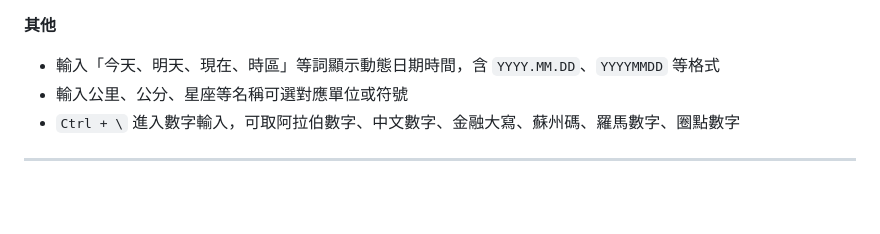
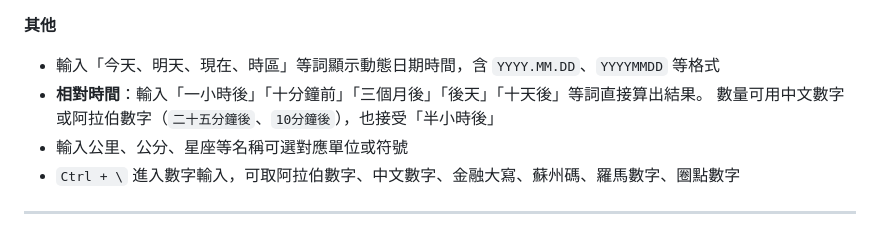
Before and after one commit to houtacheng/rime-bopomo-onion-mixed, a Markdown page: README.md, the part around the change. Rendered like a GitHub page; blank space fills up the shorter version.

```diff
--- a/README.md
+++ b/README.md
@@ -39,6 +39,8 @@ macOS 鼠鬚管（Squirrel）設定，以**洋蔥純注音**為基礎，加上
 
 **其他**
 - 輸入「今天、明天、現在、時區」等詞顯示動態日期時間，含 `YYYY.MM.DD`、`YYYYMMDD` 等格式
+- **相對時間**：輸入「一小時後」「十分鐘前」「三個月後」「後天」「十天後」等詞直接算出結果。
+  數量可用中文數字或阿拉伯數字（`二十五分鐘後`、`10分鐘後`），也接受「半小時後」
 - 輸入公里、公分、星座等名稱可選對應單位或符號
 - `Ctrl + \` 進入數字輸入，可取阿拉伯數字、中文數字、金融大寫、蘇州碼、羅馬數字、圈點數字
 
```
Also changed, not shown: docs/USAGE.md (+22 -0 lines).
